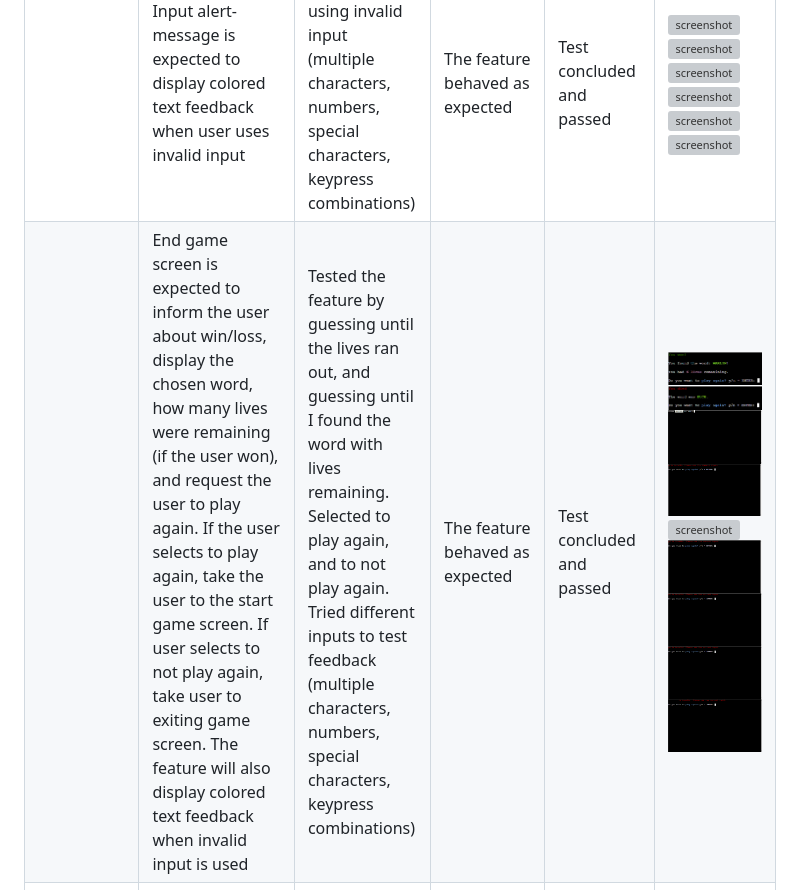
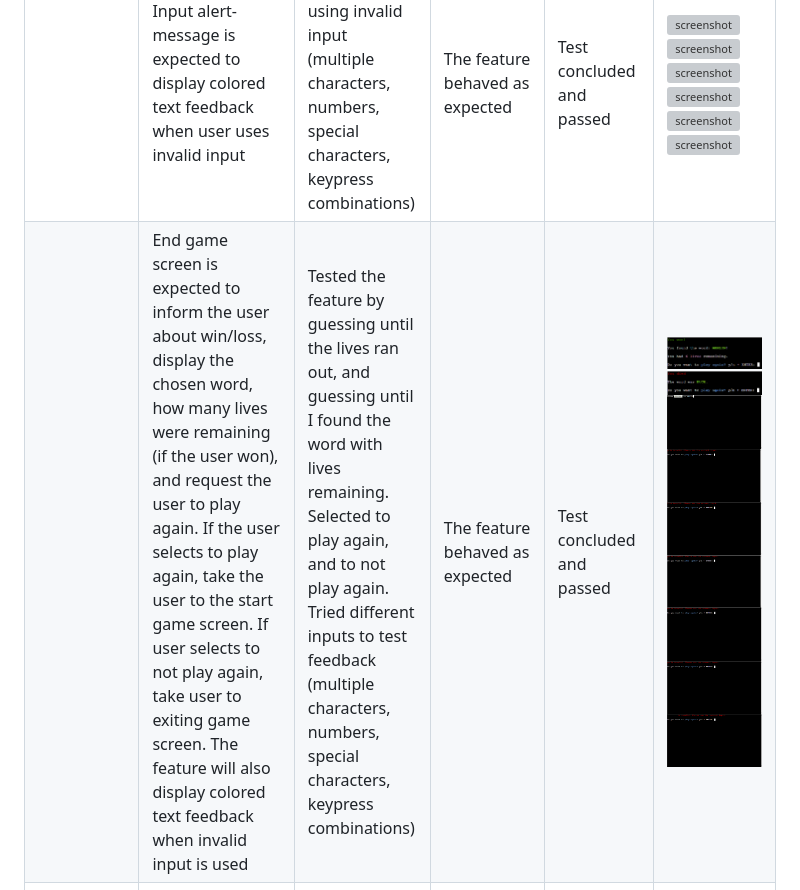
Before and after one commit to DavidFB94/hangman, a Markdown page: TESTING.md, the part around the change. Rendered like a GitHub page; grey boxes are pictures that could not be loaded.

Commit message:
Fix typo in file path in Defensive Programming

```diff
--- a/TESTING.md
+++ b/TESTING.md
@@ -58,7 +58,7 @@ Defensive programming was manually tested with the below user acceptance testing
 | | Tracking is expected to update the lives + used letters after the user has guessed a letter | Tested the feature by guessing a letter, make a correct guess to reduce lives, and guess a correct letter to have the lives stays the same | The feature behaved as expected | Test concluded and passed | ![screenshot](documentation/feature-testing/feature04-1-test.png)![screenshot](documentation/feature-testing/feature04-2-test.png)![screenshot](documentation/feature-testing/feature04-3-test.png) |
 | | Input feedback message is expected to display colored text feedback based on correct/incorrect guess and if a letter has already been used | Tested the feature by guessing a letter, guessing an already used letter, make a correct guess to see green text, and guess an incorrect letter to see red text | The feature behaved as expected | Test concluded and passed | ![screenshot](documentation/features/feature05-1.png)![screenshot](documentation/features/feature05-2.png)![screenshot](documentation/features/feature05-3.png) |
 | | Input alert-message is expected to display colored text feedback when user uses invalid input | Tested the feature by using invalid input (multiple characters, numbers, special characters, keypress combinations) | The feature behaved as expected | Test concluded and passed | ![screenshot](documentation/feature-testing/feature06-1-test.png) ![screenshot](documentation/feature-testing/feature06-2-test.png) ![screenshot](documentation/feature-testing/feature06-3-test.png) ![screenshot](documentation/feature-testing/feature06-4-test.png)![screenshot](documentation/feature-testing/feature06-5-test.png) ![screenshot](documentation/feature-testing/feature06-6-test.png) |
-| | End game screen is expected to inform the user about win/loss, display the chosen word, how many lives were remaining (if the user won), and request the user to play again. If the user selects to play again, take the user to the start game screen. If user selects to not play again, take user to exiting game screen. The feature will also display colored text feedback when invalid input is used | Tested the feature by guessing until the lives ran out, and guessing until I found the word with lives remaining. Selected to play again, and to not play again. Tried different inputs to test feedback (multiple characters, numbers, special characters, keypress combinations) | The feature behaved as expected | Test concluded and passed | ![screenshot](documentation/features/feature07-2.png) ![screenshot](documentation/features/feature07-1.png) ![screenshot](documentation/feature-testing/feature07-test.png) ![screenshot](documentation/feature-testing/feature07-1-test.png) ![screenshot](documenttion/feature-testing/feature07-2-test.png) ![screenshot](documentation/feature-testing/feature07-3-test.png) ![screenshot](documentation/feature-testing/feature07-4-test.png) ![screenshot](documentation/feature-testing/feature07-5-test.png) ![screenshot](documentation/feature-testing/feature07-6-test.png) |
+| | End game screen is expected to inform the user about win/loss, display the chosen word, how many lives were remaining (if the user won), and request the user to play again. If the user selects to play again, take the user to the start game screen. If user selects to not play again, take user to exiting game screen. The feature will also display colored text feedback when invalid input is used | Tested the feature by guessing until the lives ran out, and guessing until I found the word with lives remaining. Selected to play again, and to not play again. Tried different inputs to test feedback (multiple characters, numbers, special characters, keypress combinations) | The feature behaved as expected | Test concluded and passed | ![screenshot](documentation/features/feature07-2.png) ![screenshot](documentation/features/feature07-1.png) ![screenshot](documentation/feature-testing/feature07-test.png) ![screenshot](documentation/feature-testing/feature07-1-test.png) ![screenshot](documentation/feature-testing/feature07-2-test.png) ![screenshot](documentation/feature-testing/feature07-3-test.png) ![screenshot](documentation/feature-testing/feature07-4-test.png) ![screenshot](documentation/feature-testing/feature07-5-test.png) ![screenshot](documentation/feature-testing/feature07-6-test.png) |
 | | Thank you for playing message is expected to display a message if the user choses to not play again | Tested the feature by finishing the game, and choosing to not play again | The feature behaved as expected | Test concluded and passed | ![screenshot](documentation/features/feature08.png) |
 
 ## Bugs
```
